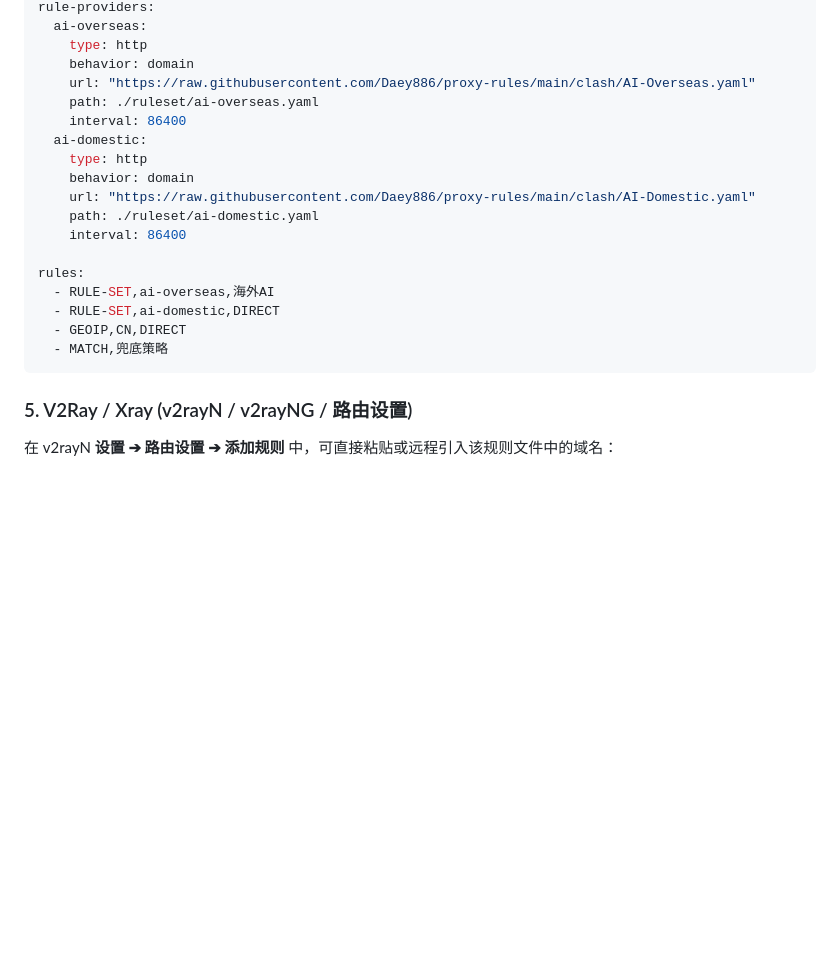
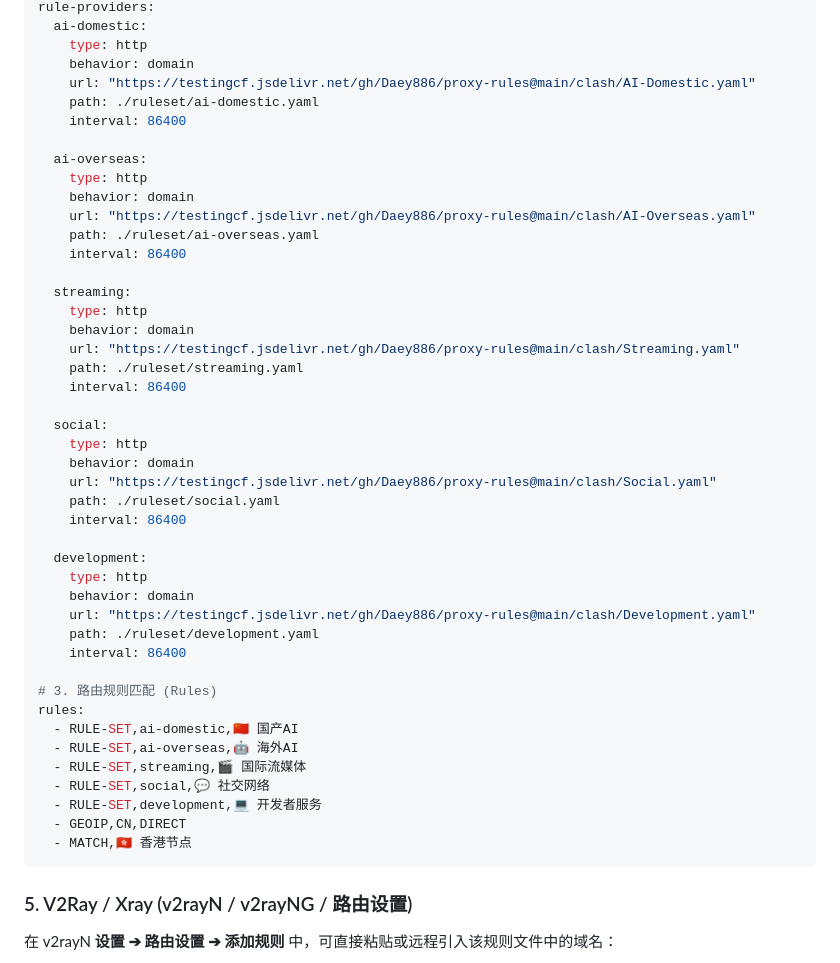
Before and after one commit to Daey886/ProxyHub, a Markdown page: README.md, the part around one of its changes. GitHub-like rendering; blank space fills up the shorter version.

````diff
--- a/README.md
+++ b/README.md
@@ -89,22 +158,48 @@ proxy-groups:
 rule-providers:
+  ai-domestic:
+    type: http
+    behavior: domain
+    url: "https://testingcf.jsdelivr.net/gh/Daey886/proxy-rules@main/clash/AI-Domestic.yaml"
+    path: ./ruleset/ai-domestic.yaml
+    interval: 86400
+
   ai-overseas:
     type: http
     behavior: domain
-    url: "https://raw.githubusercontent.com/Daey886/proxy-rules/main/clash/AI-Overseas.yaml"
+    url: "https://testingcf.jsdelivr.net/gh/Daey886/proxy-rules@main/clash/AI-Overseas.yaml"
     path: ./ruleset/ai-overseas.yaml
     interval: 86400
-  ai-domestic:
+
+  streaming:
     type: http
     behavior: domain
-    url: "https://raw.githubusercontent.com/Daey886/proxy-rules/main/clash/AI-Domestic.yaml"
-    path: ./ruleset/ai-domestic.yaml
+    url: "https://testingcf.jsdelivr.net/gh/Daey886/proxy-rules@main/clash/Streaming.yaml"
+    path: ./ruleset/streaming.yaml
     interval: 86400
 
+  social:
+    type: http
+    behavior: domain
+    url: "https://testingcf.jsdelivr.net/gh/Daey886/proxy-rules@main/clash/Social.yaml"
+    path: ./ruleset/social.yaml
+    interval: 86400
+
+  development:
+    type: http
+    behavior: domain
+    url: "https://testingcf.jsdelivr.net/gh/Daey886/proxy-rules@main/clash/Development.yaml"
+    path: ./ruleset/development.yaml
+    interval: 86400
+
+# 3. 路由规则匹配 (Rules)
 rules:
-  - RULE-SET,ai-overseas,海外AI
-  - RULE-SET,ai-domestic,DIRECT
+  - RULE-SET,ai-domestic,🇨🇳 国产AI
+  - RULE-SET,ai-overseas,🤖 海外AI
+  - RULE-SET,streaming,🎬 国际流媒体
+  - RULE-SET,social,💬 社交网络
+  - RULE-SET,development,💻 开发者服务
   - GEOIP,CN,DIRECT
-  - MATCH,兜底策略
+  - MATCH,🇭🇰 香港节点
 ```
 
 ### 5. V2Ray / Xray (v2rayN / v2rayNG / 路由设置)
````
Also changed, not shown: other parts of README.md (+79 -10 lines).
